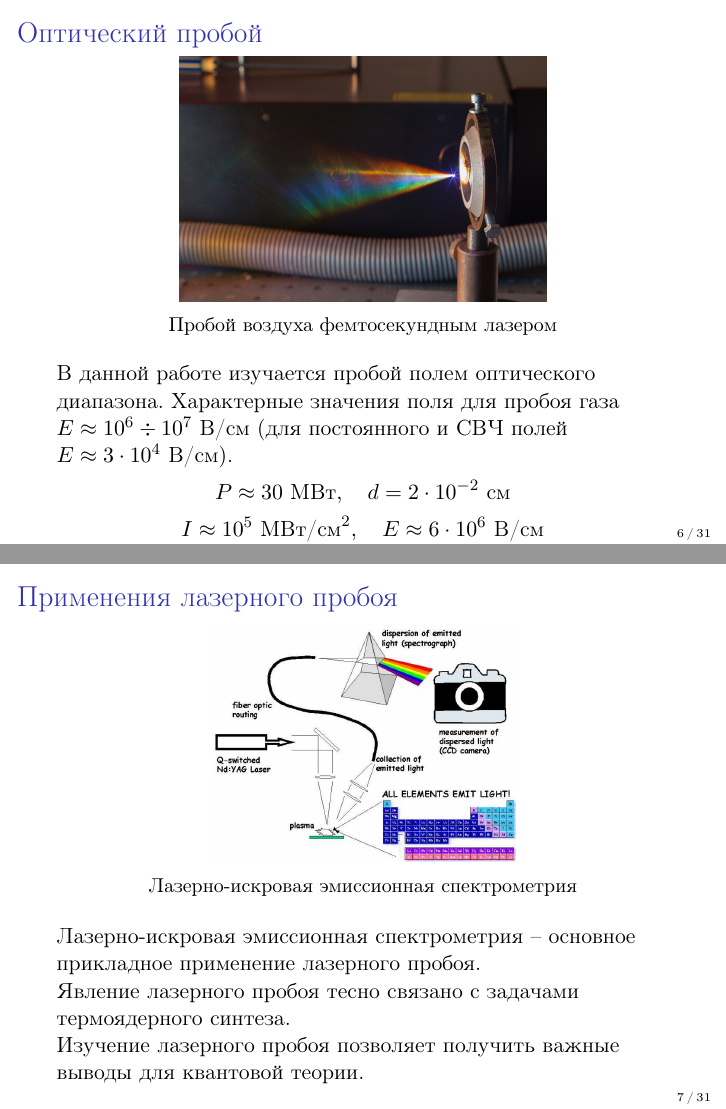
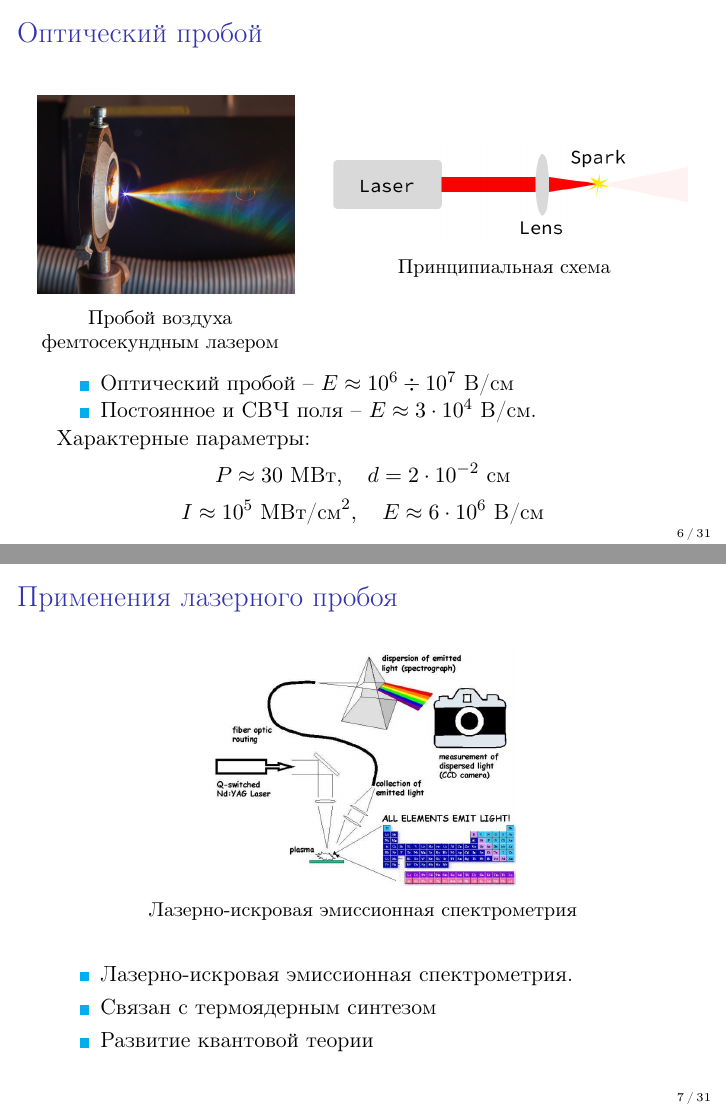
Before and after one commit to futherus/laser_induced_breakdown, LaTeX slides (main.tex): pages 6 and 7 of 31, joined at a grey line. Compiled offline with pdfLaTeX.

Commit message:
Add scheme. Remove some text.

```diff
--- a/main.tex
+++ b/main.tex
@@ -107,15 +109,33 @@
 
 	\begin{frame}
 		\frametitle{Оптический пробой}
-		\begin{figure}
-			\centering
-			\includegraphics[width=0.6\linewidth]{res/femtosecond_laser_spark.jpg}
-			\caption*{Пробой воздуха фемтосекундным лазером}
-		\end{figure}
+		\begin{columns}
+			\column{0.4\linewidth}
+			\begin{figure}
+				\centering
+				\includegraphics[width=1.05\linewidth]{res/new_femtosecond_laser_spark.jpg}
+				\caption*{Пробой воздуха фемтосекундным лазером}
+			\end{figure}
+
+			\column{0.6\linewidth}
+			\begin{figure}
+				\centering
+				\includegraphics[width=1.0\linewidth]{res/scheme.png}
+				\caption*{Принципиальная схема}
+			\end{figure}
+
+
+		\end{columns}
 		%TODO: может не стоит вставлять картинку с непонятной радугой?
-		В данной работе изучается пробой полем оптического диапазона. Характерные значения поля для пробоя газа $E \approx 10^6 \div 10^7$ В/см (для постоянного и СВЧ полей $E \approx 3 \cdot 10^4$ В/см).
+		\begin{itemize}
+			\item Оптический пробой -- $E \approx 10^6 \div 10^7$ В/см
+			\item Постоянное и СВЧ поля -- $E \approx 3 \cdot 10^4$ В/см.
+		\end{itemize}
+		Характерные параметры:
 		$$ P \approx 30 \text{ МВт}, \quad d = 2 \cdot 10^{-2} \text{ см} $$
 		$$ I \approx 10^5 \text{ МВт/см}^2, \quad E \approx 6 \cdot 10^6 \text{ В/см} $$
+
+		%		В данной работе изучается пробой полем оптического диапазона. Характерные значения поля для пробоя газа $E \approx 10^6 \div 10^7$ В/см (для постоянного и СВЧ полей $E \approx 3 \cdot 10^4$ В/см).
 
 		%Такие величины полей достижимы только в фокусированном лазерном излучении: при пиковой мощности и диаметре фокуса $2 \cdot 10^{-2}$ см получаем $I \approx 10^5$ МВт/см$^2$ и поле $E = 6 \cdot 10^6$ В/см.
 
@@ -130,12 +150,17 @@
 			\caption*{Лазерно-искровая эмиссионная спектрометрия}
 		\end{figure}
 
-		Лазерно-искровая эмиссионная спектрометрия --  основное прикладное применение лазерного пробоя.
+		\begin{itemize}
+			\item Лазерно-искровая эмиссионная спектрометрия.
+			\item Связан с термоядерным синтезом
+			\item Развитие квантовой теории
+		\end{itemize}
 
-		Явление лазерного пробоя тесно связано с задачами термоядерного синтеза.
-
-		Изучение лазерного пробоя позволяет получить важные выводы для квантовой теории.
-
+%		Лазерно-искровая эмиссионная спектрометрия --  основное прикладное применение лазерного пробоя.
+%
+%		Явление лазерного пробоя тесно связано с задачами термоядерного синтеза.
+%
+%		Изучение лазерного пробоя позволяет получить важные выводы для квантовой теории.
 	\end{frame}
 
 	\begin{frame}
```
Also changed, not shown: res/new_femtosecond_laser_spark.jpg (added), res/scheme.png (added), main.tex (25 more changed lines).
